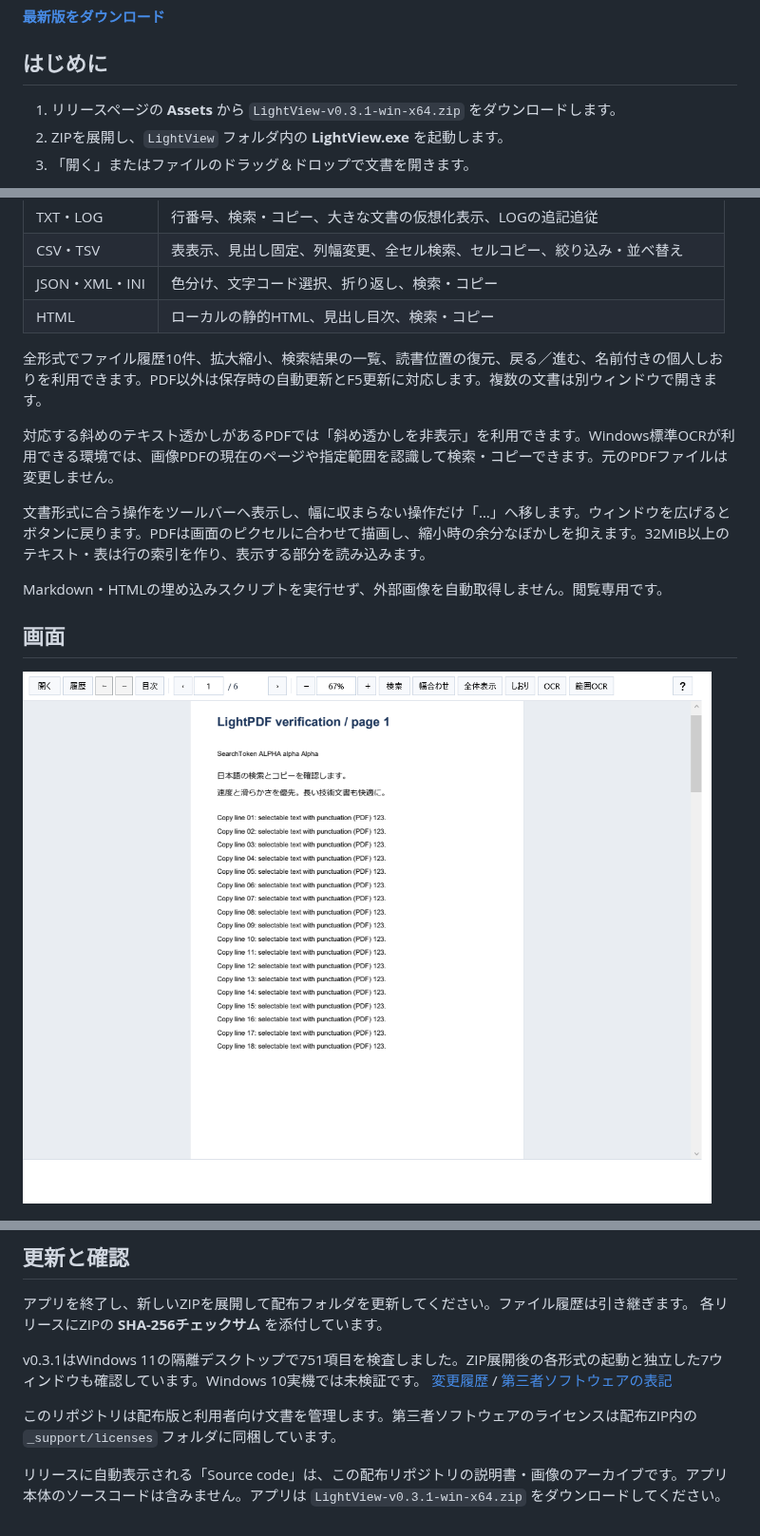
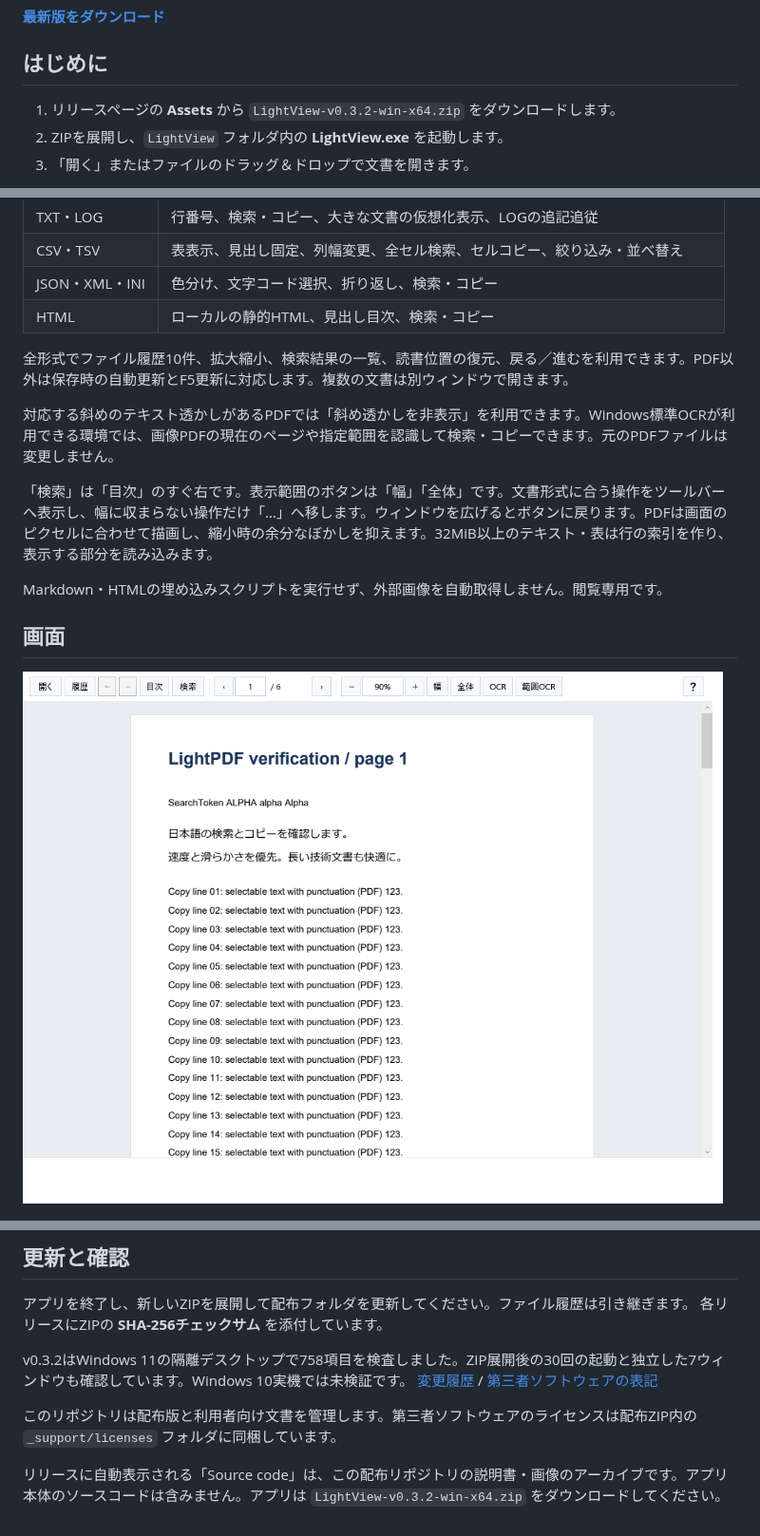
Before and after one commit to mezon-web/LightView-Releases, a Markdown page: README.md, 3 parts joined by grey strips. Shown at 95% size. Drawn GitHub-style; pictures changed too: assets/viewer.png.

```diff
--- a/README.md
+++ b/README.md
@@ -8,7 +8,7 @@ Windows向けの、軽快なPDF・Markdown・テキスト・表・HTMLビュー
 
 ## はじめに
 
-1. リリースページの **Assets** から `LightView-v0.3.1-win-x64.zip` をダウンロードします。
+1. リリースページの **Assets** から `LightView-v0.3.2-win-x64.zip` をダウンロードします。
 2. ZIPを展開し、`LightView` フォルダ内の **LightView.exe** を起動します。
 3. 「開く」またはファイルのドラッグ＆ドロップで文書を開きます。
 
@@ -34,11 +34,11 @@ Windows向けの、軽快なPDF・Markdown・テキスト・表・HTMLビュー
 | JSON・XML・INI | 色分け、文字コード選択、折り返し、検索・コピー |
 | HTML | ローカルの静的HTML、見出し目次、検索・コピー |
 
-全形式でファイル履歴10件、拡大縮小、検索結果の一覧、読書位置の復元、戻る／進む、名前付きの個人しおりを利用できます。PDF以外は保存時の自動更新とF5更新に対応します。複数の文書は別ウィンドウで開きます。
+全形式でファイル履歴10件、拡大縮小、検索結果の一覧、読書位置の復元、戻る／進むを利用できます。PDF以外は保存時の自動更新とF5更新に対応します。複数の文書は別ウィンドウで開きます。
 
 対応する斜めのテキスト透かしがあるPDFでは「斜め透かしを非表示」を利用できます。Windows標準OCRが利用できる環境では、画像PDFの現在のページや指定範囲を認識して検索・コピーできます。元のPDFファイルは変更しません。
 
-文書形式に合う操作をツールバーへ表示し、幅に収まらない操作だけ「…」へ移します。ウィンドウを広げるとボタンに戻ります。PDFは画面のピクセルに合わせて描画し、縮小時の余分なぼかしを抑えます。32MiB以上のテキスト・表は行の索引を作り、表示する部分を読み込みます。
+「検索」は「目次」のすぐ右です。表示範囲のボタンは「幅」「全体」です。文書形式に合う操作をツールバーへ表示し、幅に収まらない操作だけ「…」へ移します。ウィンドウを広げるとボタンに戻ります。PDFは画面のピクセルに合わせて描画し、縮小時の余分なぼかしを抑えます。32MiB以上のテキスト・表は行の索引を作り、表示する部分を読み込みます。
 
 Markdown・HTMLの埋め込みスクリプトを実行せず、外部画像を自動取得しません。閲覧専用です。
 
@@ -53,9 +53,9 @@ Markdown・HTMLの埋め込みスクリプトを実行せず、外部画像を
 アプリを終了し、新しいZIPを展開して配布フォルダを更新してください。ファイル履歴は引き継ぎます。
 各リリースにZIPの **SHA-256チェックサム** を添付しています。
 
-v0.3.1はWindows 11の隔離デスクトップで751項目を検査しました。ZIP展開後の各形式の起動と独立した7ウィンドウも確認しています。Windows 10実機では未検証です。
+v0.3.2はWindows 11の隔離デスクトップで758項目を検査しました。ZIP展開後の30回の起動と独立した7ウィンドウも確認しています。Windows 10実機では未検証です。
 [変更履歴](CHANGELOG.md) / [第三者ソフトウェアの表記](THIRD-PARTY-NOTICES.md)
 
 このリポジトリは配布版と利用者向け文書を管理します。第三者ソフトウェアのライセンスは配布ZIP内の `_support/licenses` フォルダに同梱しています。
 
-リリースに自動表示される「Source code」は、この配布リポジトリの説明書・画像のアーカイブです。アプリ本体のソースコードは含みません。アプリは `LightView-v0.3.1-win-x64.zip` をダウンロードしてください。
+リリースに自動表示される「Source code」は、この配布リポジトリの説明書・画像のアーカイブです。アプリ本体のソースコードは含みません。アプリは `LightView-v0.3.2-win-x64.zip` をダウンロードしてください。
```
Also changed, not shown: CHANGELOG.md (+9 -0 lines), docs/操作説明.md (+7 -7 lines).
